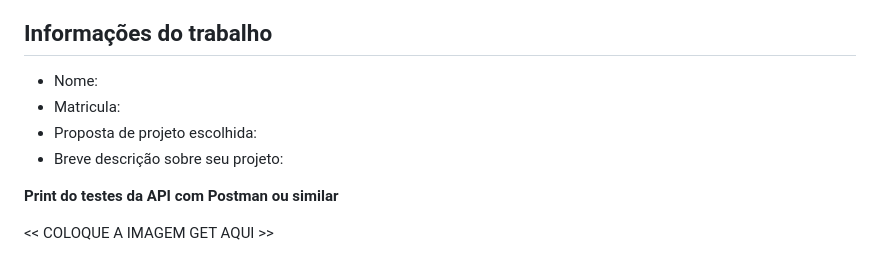
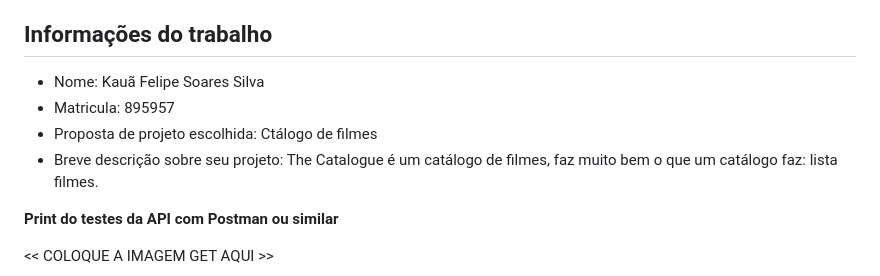
Before and after one commit to ICEI-PUCMinas-PSG-SI-TI/trabalho-pratico-semana-12-puckaua, a Markdown page: README.md, the part around the change. Drawn GitHub-style.

Commit message:
fechamento do trabalho e alteração da documentação

```diff
--- a/README.md
+++ b/README.md
@@ -5,10 +5,10 @@ Nesta atividade, você irá completar o projeto anterior permitindo cadastrar e
 
 ## Informações do trabalho
 
-- Nome:
-- Matricula:
-- Proposta de projeto escolhida:
-- Breve descrição sobre seu projeto:
+- Nome: Kauã Felipe Soares Silva
+- Matricula: 895957
+- Proposta de projeto escolhida: Ctálogo de filmes
+- Breve descrição sobre seu projeto: The Catalogue é um catálogo de filmes, faz muito bem o que um catálogo faz: lista filmes.
 
 **Print do testes da API com Postman ou similar**
 
```
